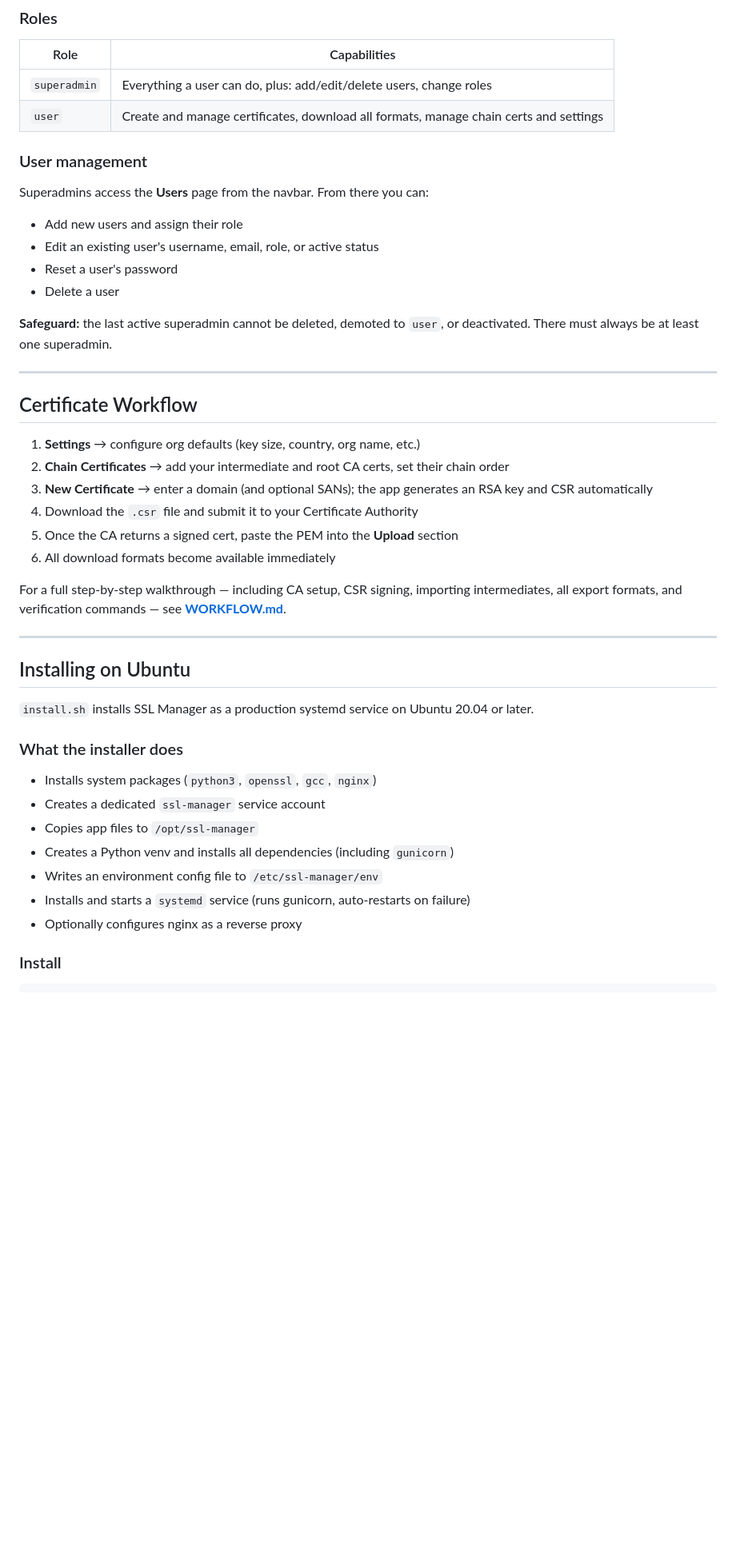
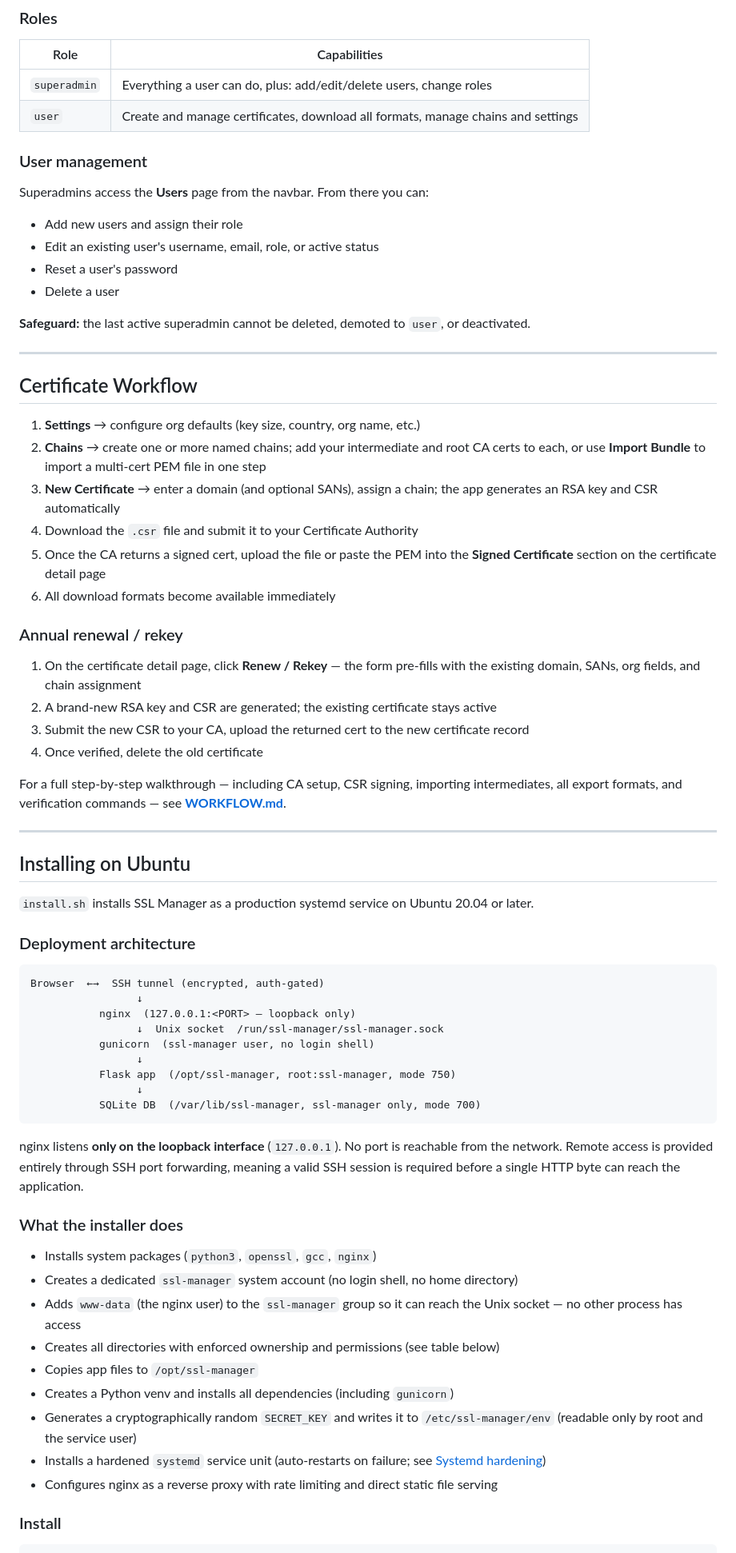
Before and after one commit to ideocentric/ssl-manager, a Markdown page: README.md, the part around one of its changes. Shown at 80% size. GitHub-like rendering; blank space fills up the shorter version.

````diff
--- a/README.md
+++ b/README.md
@@ -45,7 +48,7 @@ The first time you open the app you will be redirected to `/setup`. Fill in a us
 | Role | Capabilities |
 |---|---|
 | `superadmin` | Everything a user can do, plus: add/edit/delete users, change roles |
-| `user` | Create and manage certificates, download all formats, manage chain certs and settings |
+| `user` | Create and manage certificates, download all formats, manage chains and settings |
 
 ### User management
 
@@ -56,18 +59,25 @@ Superadmins access the **Users** page from the navbar. From there you can:
 - Reset a user's password
 - Delete a user
 
-**Safeguard:** the last active superadmin cannot be deleted, demoted to `user`, or deactivated. There must always be at least one superadmin.
+**Safeguard:** the last active superadmin cannot be deleted, demoted to `user`, or deactivated.
 
 ---
 
 ## Certificate Workflow
 
 1. **Settings** → configure org defaults (key size, country, org name, etc.)
-2. **Chain Certificates** → add your intermediate and root CA certs, set their chain order
-3. **New Certificate** → enter a domain (and optional SANs); the app generates an RSA key and CSR automatically
+2. **Chains** → create one or more named chains; add your intermediate and root CA certs to each, or use **Import Bundle** to import a multi-cert PEM file in one step
+3. **New Certificate** → enter a domain (and optional SANs), assign a chain; the app generates an RSA key and CSR automatically
 4. Download the `.csr` file and submit it to your Certificate Authority
-5. Once the CA returns a signed cert, paste the PEM into the **Upload** section
+5. Once the CA returns a signed cert, upload the file or paste the PEM into the **Signed Certificate** section on the certificate detail page
 6. All download formats become available immediately
+
+### Annual renewal / rekey
+
+1. On the certificate detail page, click **Renew / Rekey** — the form pre-fills with the existing domain, SANs, org fields, and chain assignment
+2. A brand-new RSA key and CSR are generated; the existing certificate stays active
+3. Submit the new CSR to your CA, upload the returned cert to the new certificate record
+4. Once verified, delete the old certificate
 
 For a full step-by-step walkthrough — including CA setup, CSR signing, importing intermediates, all export formats, and verification commands — see **[WORKFLOW.md](WORKFLOW.md)**.
 
@@ -77,15 +87,33 @@ For a full step-by-step walkthrough — including CA setup, CSR signing, importi
 
 `install.sh` installs SSL Manager as a production systemd service on Ubuntu 20.04 or later.
 
+### Deployment architecture
+
+```
+Browser  ←→  SSH tunnel (encrypted, auth-gated)
+                 ↓
+           nginx  (127.0.0.1:<PORT> — loopback only)
+                 ↓  Unix socket  /run/ssl-manager/ssl-manager.sock
+           gunicorn  (ssl-manager user, no login shell)
+                 ↓
+           Flask app  (/opt/ssl-manager, root:ssl-manager, mode 750)
+                 ↓
+           SQLite DB  (/var/lib/ssl-manager, ssl-manager only, mode 700)
+```
+
+nginx listens **only on the loopback interface** (`127.0.0.1`). No port is reachable from the network. Remote access is provided entirely through SSH port forwarding, meaning a valid SSH session is required before a single HTTP byte can reach the application.
+
 ### What the installer does
 
 - Installs system packages (`python3`, `openssl`, `gcc`, `nginx`)
-- Creates a dedicated `ssl-manager` service account
+- Creates a dedicated `ssl-manager` system account (no login shell, no home directory)
+- Adds `www-data` (the nginx user) to the `ssl-manager` group so it can reach the Unix socket — no other process has access
+- Creates all directories with enforced ownership and permissions (see table below)
 - Copies app files to `/opt/ssl-manager`
 - Creates a Python venv and installs all dependencies (including `gunicorn`)
-- Writes an environment config file to `/etc/ssl-manager/env`
-- Installs and starts a `systemd` service (runs gunicorn, auto-restarts on failure)
-- Optionally configures nginx as a reverse proxy
+- Generates a cryptographically random `SECRET_KEY` and writes it to `/etc/ssl-manager/env` (readable only by root and the service user)
+- Installs a hardened `systemd` service unit (auto-restarts on failure; see [Systemd hardening](#systemd-hardening))
+- Configures nginx as a reverse proxy with rate limiting and direct static file serving
 
 ### Install
 
````
Also changed, not shown: other parts of README.md (+156 -79 lines).
